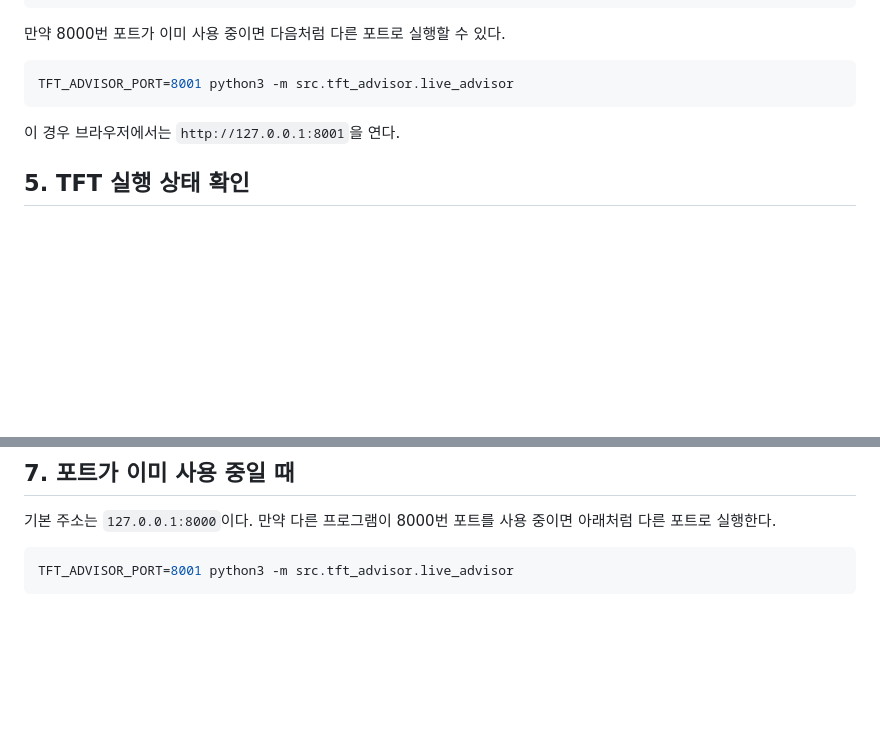
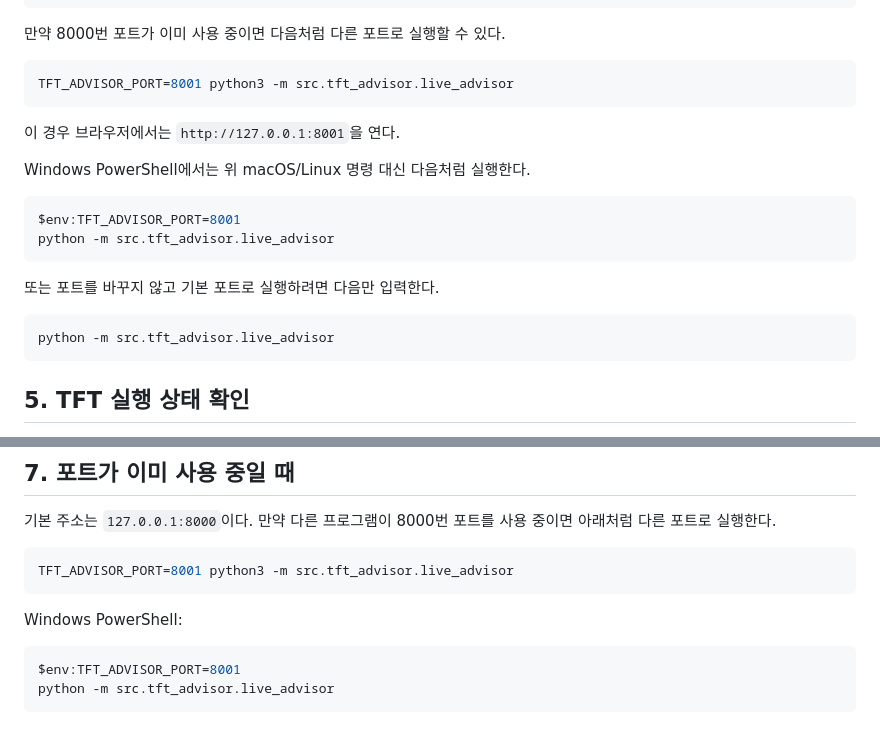
Before and after one commit to HISCHAN12/deeplearning, a Markdown page: docs/other_desktop_setup_ko.md, 2 parts joined by grey strips. GitHub-like rendering; blank space fills up the shorter version.

Commit message:
Document Windows advisor commands

````diff
--- a/docs/other_desktop_setup_ko.md
+++ b/docs/other_desktop_setup_ko.md
@@ -63,6 +63,19 @@ TFT_ADVISOR_PORT=8001 python3 -m src.tft_advisor.live_advisor
 
 이 경우 브라우저에서는 `http://127.0.0.1:8001`을 연다.
 
+Windows PowerShell에서는 위 macOS/Linux 명령 대신 다음처럼 실행한다.
+
+```powershell
+$env:TFT_ADVISOR_PORT=8001
+python -m src.tft_advisor.live_advisor
+```
+
+또는 포트를 바꾸지 않고 기본 포트로 실행하려면 다음만 입력한다.
+
+```powershell
+python -m src.tft_advisor.live_advisor
+```
+
 ## 5. TFT 실행 상태 확인
 
 1. Riot Client 또는 League of Legends/TFT를 실행한다.
@@ -110,3 +123,10 @@ Manual demo mode
 ```bash
 TFT_ADVISOR_PORT=8001 python3 -m src.tft_advisor.live_advisor
 ```
+
+Windows PowerShell:
+
+```powershell
+$env:TFT_ADVISOR_PORT=8001
+python -m src.tft_advisor.live_advisor
+```
````
Also changed, not shown: 1 other file.
